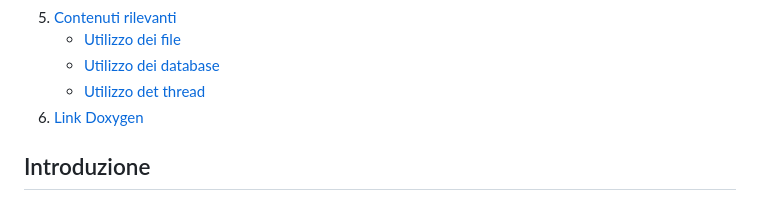
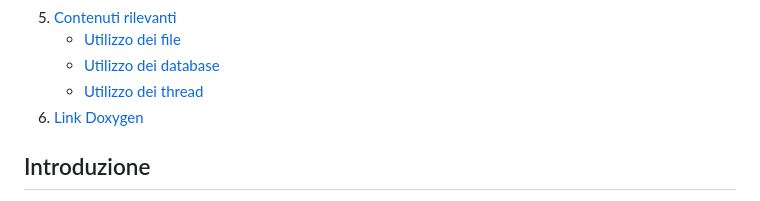
Before and after one commit to Fra-Sq/progetto-map, a Markdown page: README.md, the part around the change printed below. Drawn GitHub-style.

```diff
--- a/README.md
+++ b/README.md
@@ -17,7 +17,7 @@ Autori: Scarale Francescopio, Russo Nicola, Squarcella-Gorgoglione Francesco.
 5. [Contenuti rilevanti](#contenuti-rilevanti)
    - [Utilizzo dei file](#utilizzo-dei-file)
    - [Utilizzo dei database](#Utilizzo-dei-database)
-   - [Utilizzo det thread](utilizzo-dei-thread)
+   - [Utilizzo dei thread](utilizzo-dei-thread)
 6. [Link Doxygen](#Link-Doxygen)
 
 ## Introduzione
```
Also changed, not shown: other parts of README.md (+1 -0 lines).
